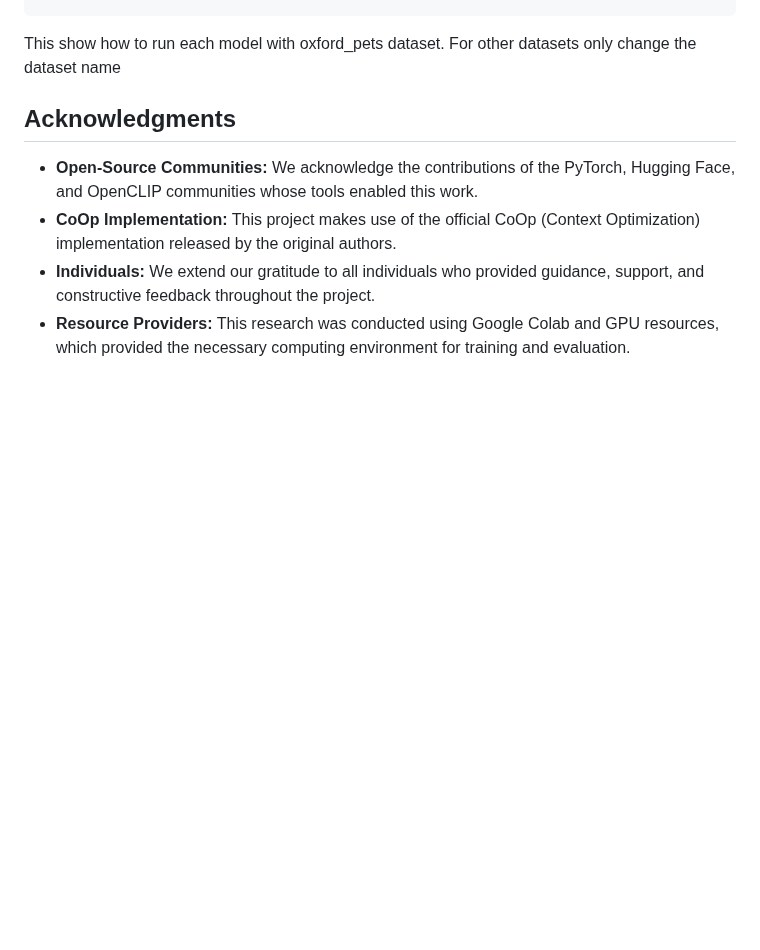
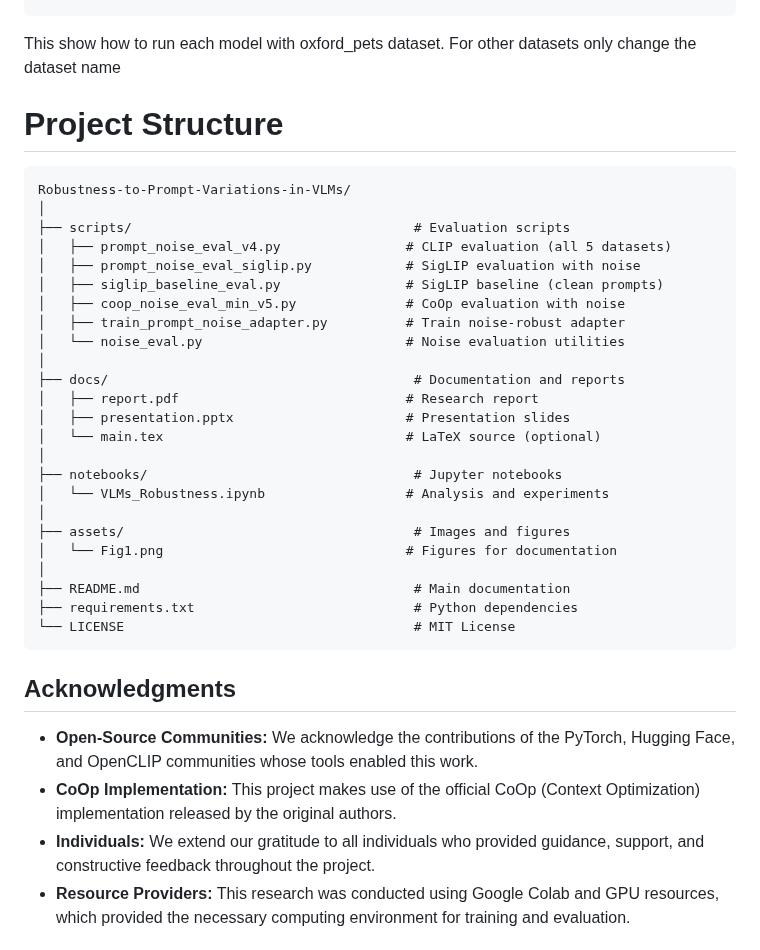
Before and after one commit to BRAIN-Lab-AI/Robustness-to-Prompt-Variations-in-VLMs-Evaluating-Noisy-Prompts-with-Ensembling-Strategies, a Markdown page: README.md, the part around the change. Rendered like a GitHub page; blank space fills up the shorter version.

````diff
--- a/README.md
+++ b/README.md
@@ -459,6 +459,34 @@ python coop_noise_eval_min_v5.py \
 
 This show how to run each model with oxford_pets dataset. For other datasets only change the dataset name
 
+# Project Structure
+
+```
+Robustness-to-Prompt-Variations-in-VLMs/
+│
+├── scripts/                                    # Evaluation scripts
+│   ├── prompt_noise_eval_v4.py                # CLIP evaluation (all 5 datasets)
+│   ├── prompt_noise_eval_siglip.py            # SigLIP evaluation with noise
+│   ├── siglip_baseline_eval.py                # SigLIP baseline (clean prompts)
+│   ├── coop_noise_eval_min_v5.py              # CoOp evaluation with noise
+│   ├── train_prompt_noise_adapter.py          # Train noise-robust adapter
+│   └── noise_eval.py                          # Noise evaluation utilities
+│
+├── docs/                                       # Documentation and reports
+│   ├── report.pdf                             # Research report
+│   ├── presentation.pptx                      # Presentation slides
+│   └── main.tex                               # LaTeX source (optional)
+│
+├── notebooks/                                  # Jupyter notebooks
+│   └── VLMs_Robustness.ipynb                  # Analysis and experiments
+│
+├── assets/                                     # Images and figures
+│   └── Fig1.png                               # Figures for documentation
+│
+├── README.md                                   # Main documentation
+├── requirements.txt                            # Python dependencies
+└── LICENSE                                     # MIT License
+```
 
 ## Acknowledgments
 - **Open-Source Communities:** We acknowledge the contributions of the PyTorch, Hugging Face, and OpenCLIP communities whose tools enabled this work.
````
